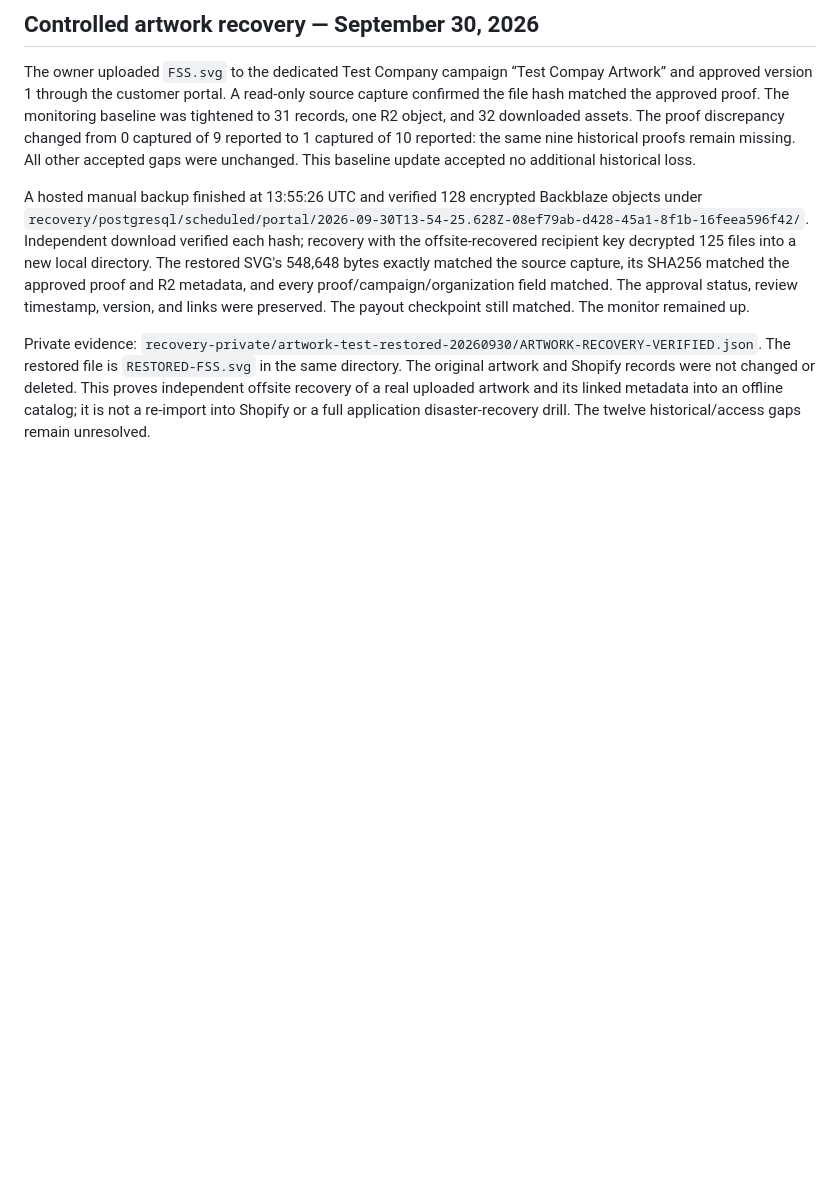
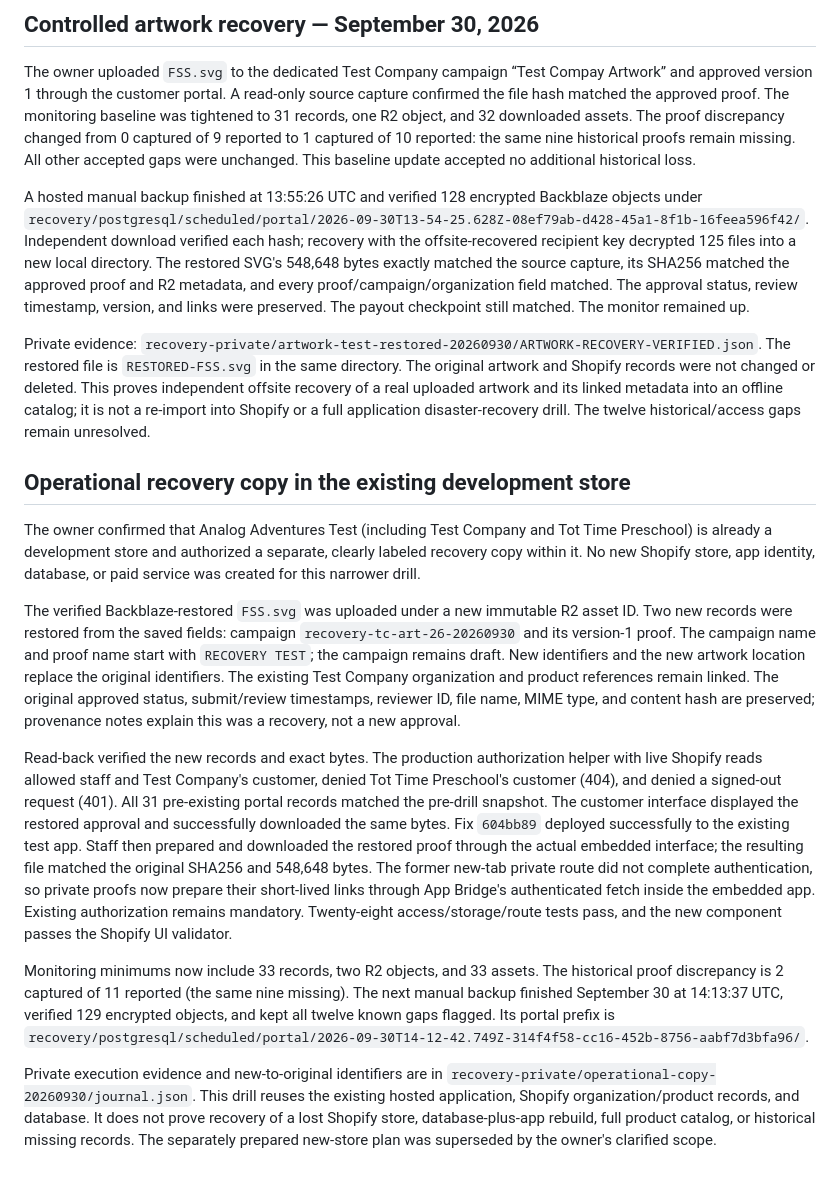
Before and after one commit to ANALOGGIT-624/analog-adventures-adv-brand-portal, a Markdown page: docs/scheduled-portal-backups.md, the part around the change. Drawn GitHub-style; blank space fills up the shorter version.

Commit message:
Document successful operational recovery copy and staff download verification

```diff
--- a/docs/scheduled-portal-backups.md
+++ b/docs/scheduled-portal-backups.md
@@ -38,3 +38,15 @@ The owner uploaded `FSS.svg` to the dedicated Test Company campaign “Test Comp
 A hosted manual backup finished at 13:55:26 UTC and verified 128 encrypted Backblaze objects under `recovery/postgresql/scheduled/portal/2026-09-30T13-54-25.628Z-08ef79ab-d428-45a1-8f1b-16feea596f42/`. Independent download verified each hash; recovery with the offsite-recovered recipient key decrypted 125 files into a new local directory. The restored SVG's 548,648 bytes exactly matched the source capture, its SHA256 matched the approved proof and R2 metadata, and every proof/campaign/organization field matched. The approval status, review timestamp, version, and links were preserved. The payout checkpoint still matched. The monitor remained up.
 
 Private evidence: `recovery-private/artwork-test-restored-20260930/ARTWORK-RECOVERY-VERIFIED.json`. The restored file is `RESTORED-FSS.svg` in the same directory. The original artwork and Shopify records were not changed or deleted. This proves independent offsite recovery of a real uploaded artwork and its linked metadata into an offline catalog; it is not a re-import into Shopify or a full application disaster-recovery drill. The twelve historical/access gaps remain unresolved.
+
+## Operational recovery copy in the existing development store
+
+The owner confirmed that Analog Adventures Test (including Test Company and Tot Time Preschool) is already a development store and authorized a separate, clearly labeled recovery copy within it. No new Shopify store, app identity, database, or paid service was created for this narrower drill.
+
+The verified Backblaze-restored `FSS.svg` was uploaded under a new immutable R2 asset ID. Two new records were restored from the saved fields: campaign `recovery-tc-art-26-20260930` and its version-1 proof. The campaign name and proof name start with `RECOVERY TEST`; the campaign remains draft. New identifiers and the new artwork location replace the original identifiers. The existing Test Company organization and product references remain linked. The original approved status, submit/review timestamps, reviewer ID, file name, MIME type, and content hash are preserved; provenance notes explain this was a recovery, not a new approval.
+
+Read-back verified the new records and exact bytes. The production authorization helper with live Shopify reads allowed staff and Test Company's customer, denied Tot Time Preschool's customer (404), and denied a signed-out request (401). All 31 pre-existing portal records matched the pre-drill snapshot. The customer interface displayed the restored approval and successfully downloaded the same bytes. Fix `604bb89` deployed successfully to the existing test app. Staff then prepared and downloaded the restored proof through the actual embedded interface; the resulting file matched the original SHA256 and 548,648 bytes. The former new-tab private route did not complete authentication, so private proofs now prepare their short-lived links through App Bridge's authenticated fetch inside the embedded app. Existing authorization remains mandatory. Twenty-eight access/storage/route tests pass, and the new component passes the Shopify UI validator.
+
+Monitoring minimums now include 33 records, two R2 objects, and 33 assets. The historical proof discrepancy is 2 captured of 11 reported (the same nine missing). The next manual backup finished September 30 at 14:13:37 UTC, verified 129 encrypted objects, and kept all twelve known gaps flagged. Its portal prefix is `recovery/postgresql/scheduled/portal/2026-09-30T14-12-42.749Z-314f4f58-cc16-452b-8756-aabf7d3bfa96/`.
+
+Private execution evidence and new-to-original identifiers are in `recovery-private/operational-copy-20260930/journal.json`. This drill reuses the existing hosted application, Shopify organization/product records, and database. It does not prove recovery of a lost Shopify store, database-plus-app rebuild, full product catalog, or historical missing records. The separately prepared new-store plan was superseded by the owner's clarified scope.
```
